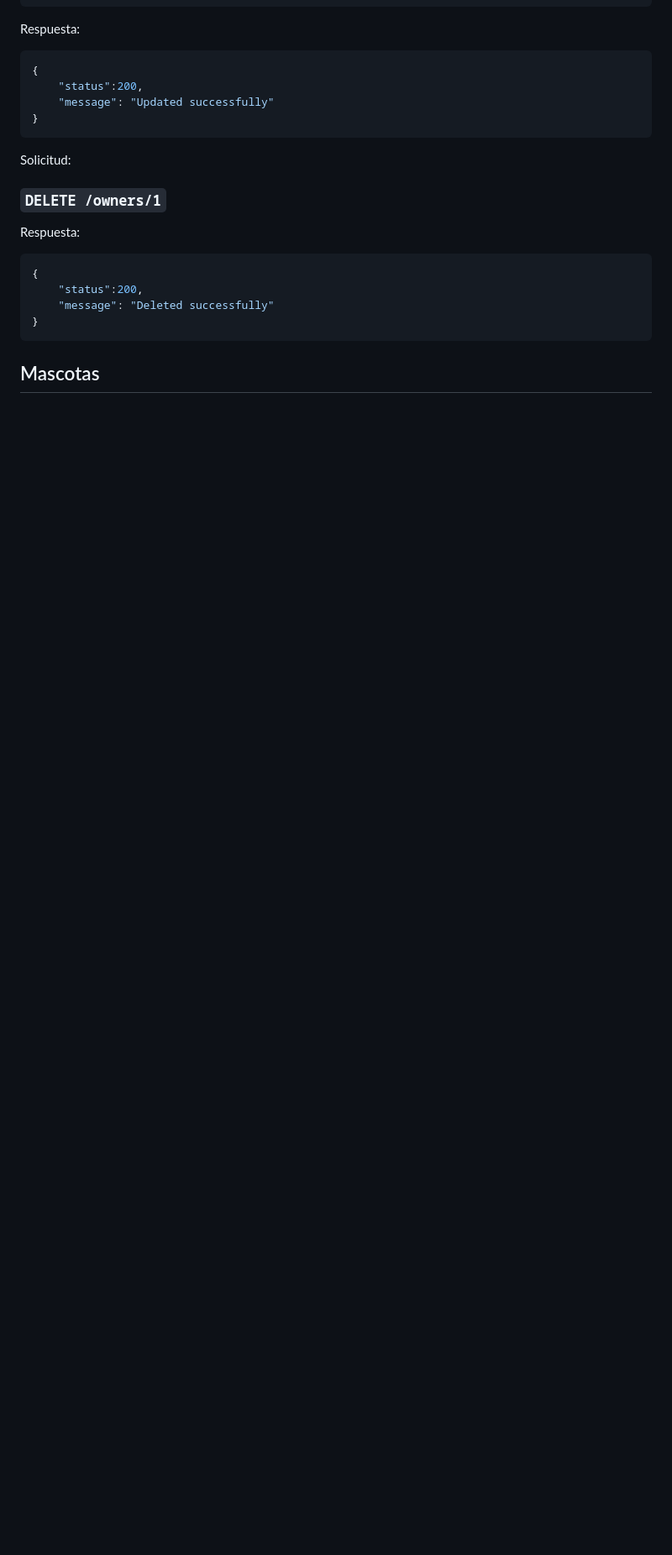
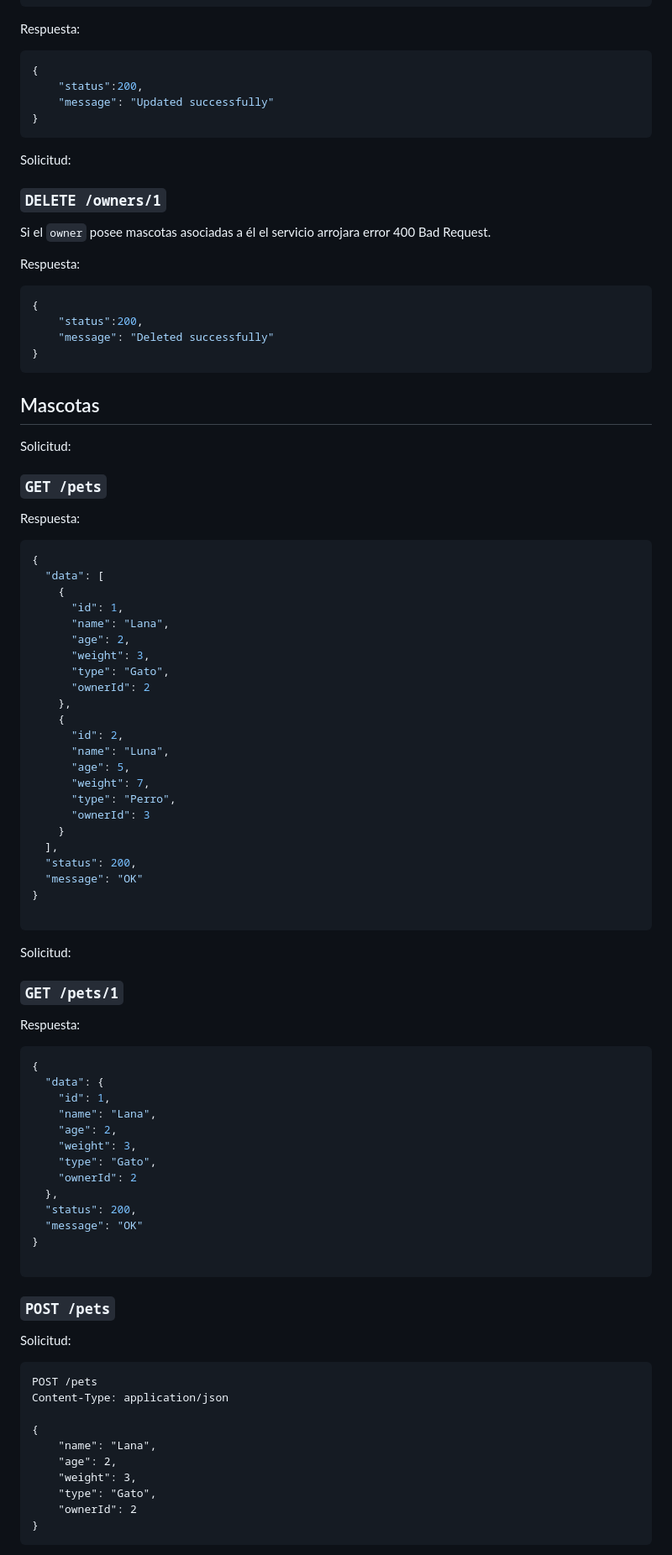
Before and after one commit to AzuNico/tpe-web2-api, a Markdown page: README.md, the part around the change printed below. Shown: that part at 84% size. GitHub-like rendering; blank space fills up the shorter version.

Commit message:
feat: se actualiza readme

````diff
--- a/README.md
+++ b/README.md
@@ -191,7 +201,10 @@ Solicitud:
 
 ### `DELETE /owners/1`
 
+Si el `owner` posee mascotas asociadas a él el servicio arrojara error 400 Bad Request.
+
 Respuesta:
+
 ```json
 {
     "status":200,
@@ -201,8 +214,74 @@ Respuesta:
 
 ## Mascotas
 
+Solicitud:
 
+### `GET /pets`
 
+Respuesta:
 
+```json
+{
+  "data": [
+    {
+      "id": 1,
+      "name": "Lana",
+      "age": 2,
+      "weight": 3,
+      "type": "Gato",
+      "ownerId": 2
+    },
+    {
+      "id": 2,
+      "name": "Luna",
+      "age": 5,
+      "weight": 7,
+      "type": "Perro",
+      "ownerId": 3
+    }
+  ],
+  "status": 200,
+  "message": "OK"
+}
 
+```
 
+Solicitud:
+
+### `GET /pets/1`
+
+Respuesta:
+
+```json
+{
+  "data": {
+    "id": 1,
+    "name": "Lana",
+    "age": 2,
+    "weight": 3,
+    "type": "Gato",
+    "ownerId": 2
+  },
+  "status": 200,
+  "message": "OK"
+}
+
+```
+
+### `POST /pets`
+
+Solicitud:
+
+```http
+POST /pets
+Content-Type: application/json
+
+{
+    "name": "Lana",
+    "age": 2,
+    "weight": 3,
+    "type": "Gato",
+    "ownerId": 2
+}
+```
+
````
Also changed, not shown: other parts of README.md (+72 -5 lines).
